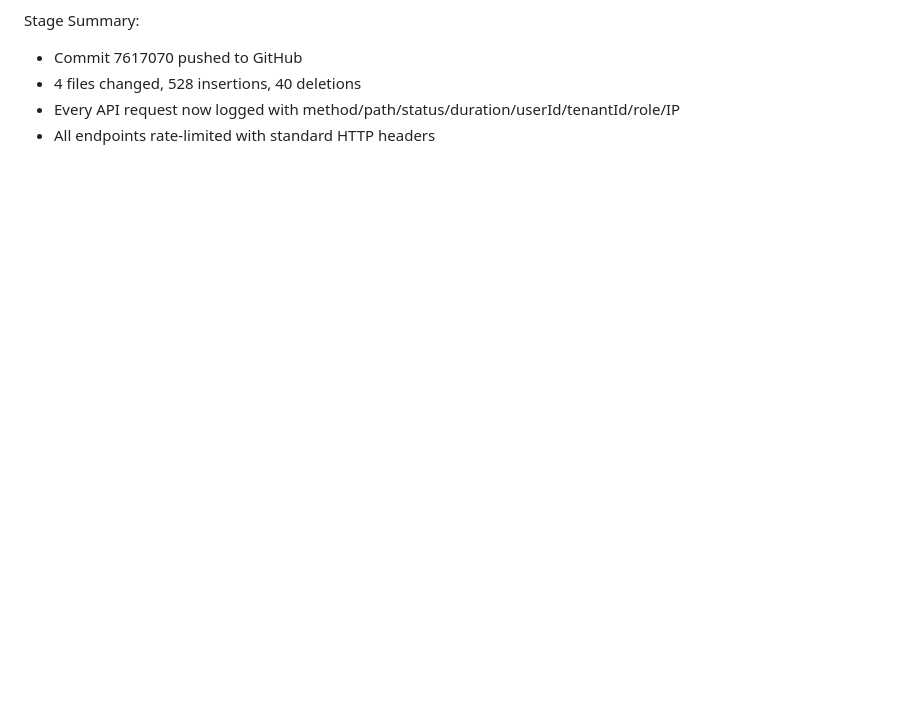
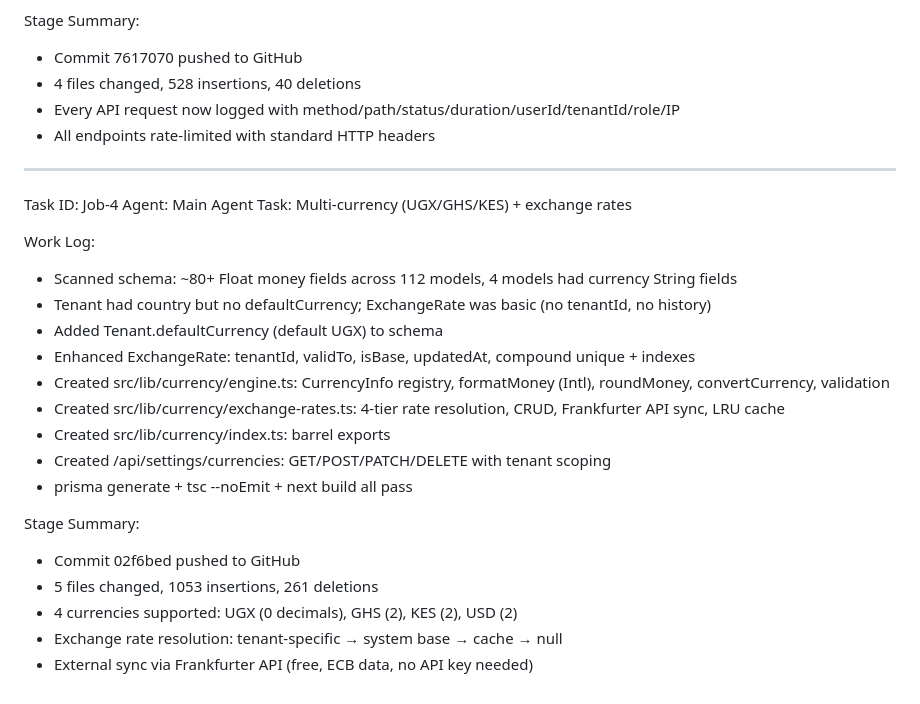
Before and after one commit to pm-karthicksivaraj/mobipay-agrobase, a Markdown page: worklog.md, the part around the change. GitHub-like rendering; blank space fills up the shorter version.

Commit message:
970be859-006e-456e-988a-11b9b838a0bd

```diff
--- a/worklog.md
+++ b/worklog.md
@@ -226,3 +226,26 @@ Stage Summary:
 - 4 files changed, 528 insertions, 40 deletions
 - Every API request now logged with method/path/status/duration/userId/tenantId/role/IP
 - All endpoints rate-limited with standard HTTP headers
+
+---
+Task ID: Job-4
+Agent: Main Agent
+Task: Multi-currency (UGX/GHS/KES) + exchange rates
+
+Work Log:
+- Scanned schema: ~80+ Float money fields across 112 models, 4 models had currency String fields
+- Tenant had country but no defaultCurrency; ExchangeRate was basic (no tenantId, no history)
+- Added Tenant.defaultCurrency (default UGX) to schema
+- Enhanced ExchangeRate: tenantId, validTo, isBase, updatedAt, compound unique + indexes
+- Created src/lib/currency/engine.ts: CurrencyInfo registry, formatMoney (Intl), roundMoney, convertCurrency, validation
+- Created src/lib/currency/exchange-rates.ts: 4-tier rate resolution, CRUD, Frankfurter API sync, LRU cache
+- Created src/lib/currency/index.ts: barrel exports
+- Created /api/settings/currencies: GET/POST/PATCH/DELETE with tenant scoping
+- prisma generate + tsc --noEmit + next build all pass
+
+Stage Summary:
+- Commit 02f6bed pushed to GitHub
+- 5 files changed, 1053 insertions, 261 deletions
+- 4 currencies supported: UGX (0 decimals), GHS (2), KES (2), USD (2)
+- Exchange rate resolution: tenant-specific → system base → cache → null
+- External sync via Frankfurter API (free, ECB data, no API key needed)
```
